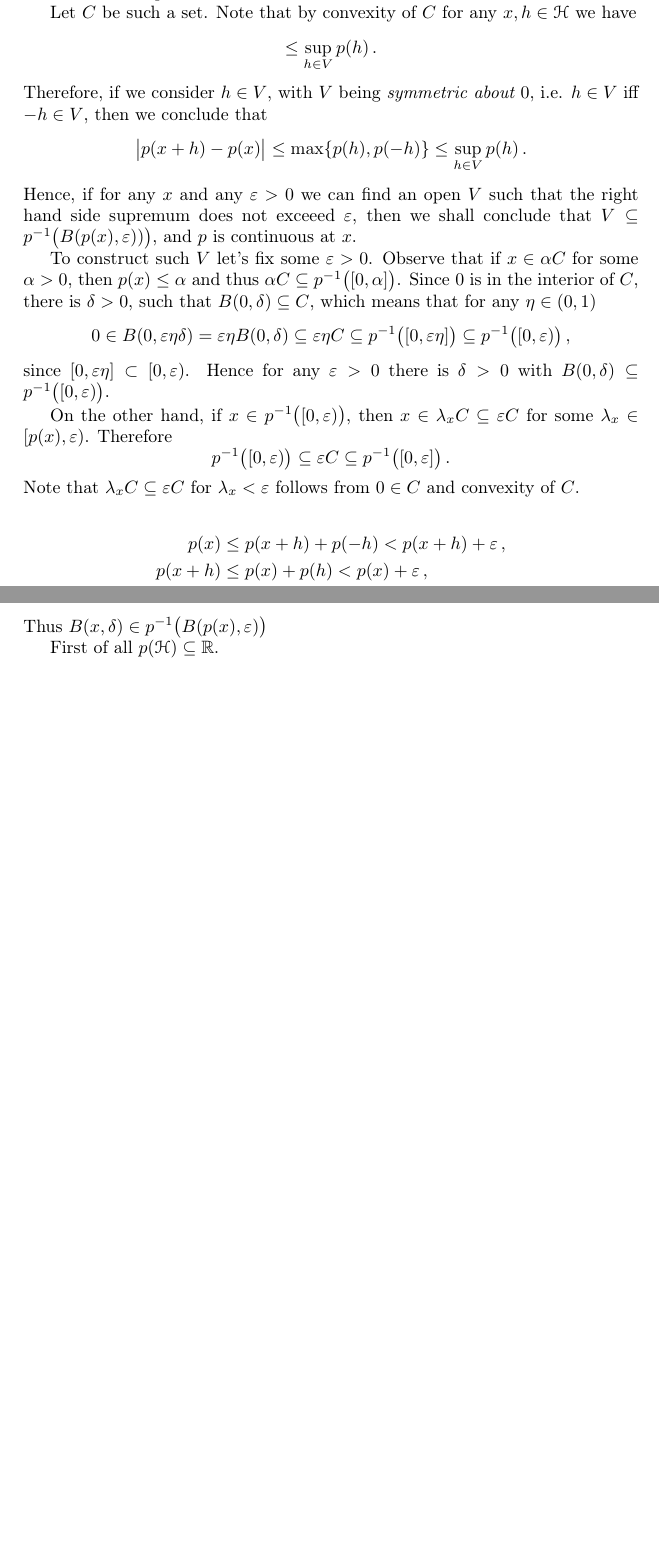
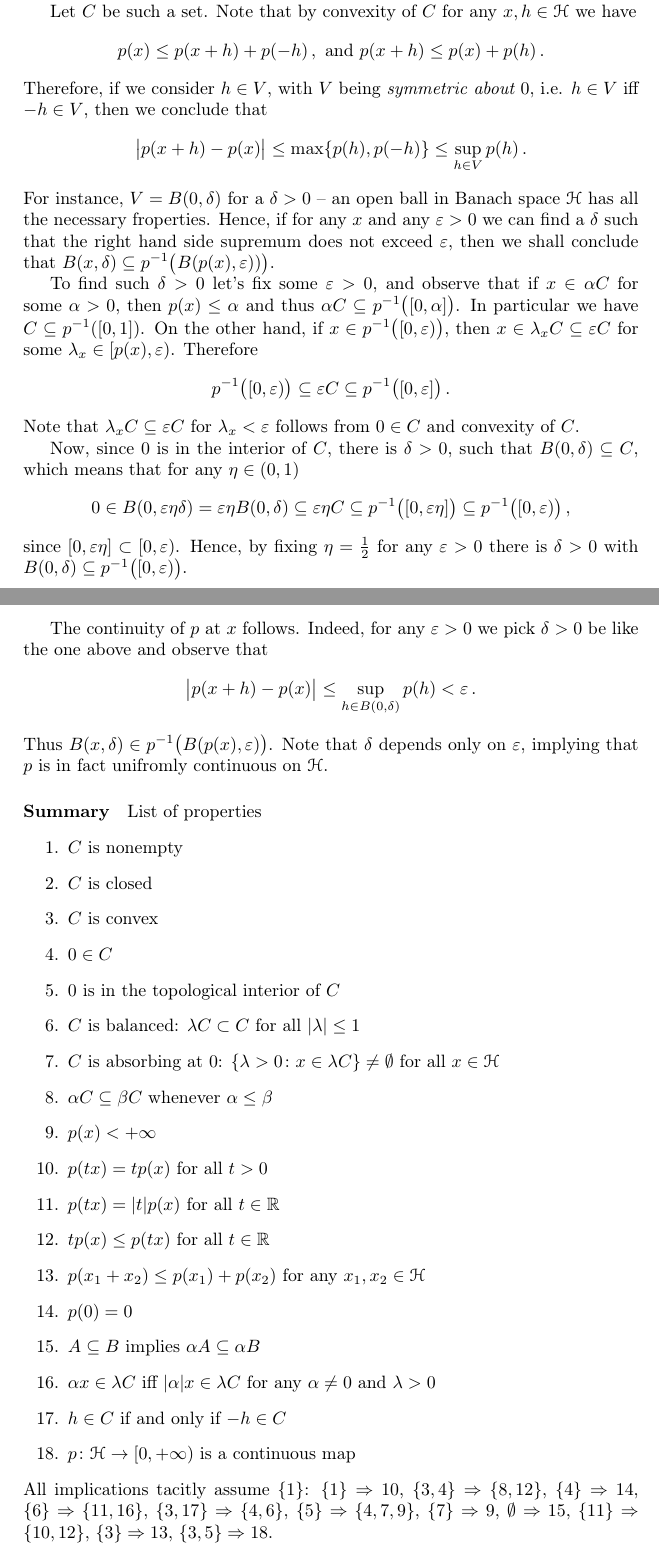
Before and after one commit to ivannz/general-scribbles, a LaTeX document (minkowski-functional.tex): two parts of pages 3 and 4 of 4, joined at a grey line, cut so that both start at the same text, the shorter picture padded with empty space. Compiled offline with pdfLaTeX.

Commit message:
updated continuity and added a summary

```diff
--- a/minkowski-functional.tex
+++ b/minkowski-functional.tex
@@ -236,19 +236,16 @@ for any $x\neq 0$. Therefore $p(x) < +\infty$ for any $x\in \Hcal$ for such $C$.
 
 We claim that for $p\colon \Hcal \to [0, +\infty]$ to be continuous, it suffices
 for $C$ to have $0$ in its interior, be closed and convex. Note that balancedness
-does not imply these properties: take a union of a closed convex cone and its mirrored
-counterpart.
+alone does not imply the first in the list of these properties, e.g. taking a union
+of a closed convex cone and its mirrored counterpart.
 
-Let $C$ be such a set. Note that by convexity of $C$ for any $x, h\in \Hcal$ we
-have
+Let $C$ be such a set. Note that by convexity of $C$ for any $x, h\in \Hcal$ we have
 \begin{equation*}
-  % p(x)
-  %   \leq p(x+h) + p(-h)
-  %   \,, \text{ and }
-  % p(x + h)
-  %   \leq p(x) + p(h)
-  %   \,,
-    \leq \sup_{h\in V} p(h)
+  p(x)
+    \leq p(x+h) + p(-h)
+    \,, \text{ and }
+  p(x + h)
+    \leq p(x) + p(h)
     \,.
 \end{equation*}
 Therefore, if we consider $h \in V$, with $V$ being {\it symmetric about $0$}, i.e.
@@ -259,54 +256,123 @@ $h\in V$ iff $-h\in V$, then we conclude that
     \leq \sup_{h\in V} p(h)
     \,.
 \end{equation*}
-Hence, if for any $x$ and any $\varepsilon > 0$ we can find an open $V$ such that
-the right hand side supremum does not exceeed $\varepsilon$, then  we shall conclude
-that $V \subseteq p^{-1}\bigl(B(p(x), \varepsilon))\bigr)$, and $p$ is continuous
-at $x$.
+For instance, $V = B(0, \delta)$ for a $\delta > 0$ -- an open ball in Banach space
+$\Hcal$ has all the necessary froperties. Hence, if for any $x$ and any $\varepsilon
+> 0$ we can find a $\delta$ such that the right hand side supremum does not exceed
+$\varepsilon$, then we shall conclude that $B(x, \delta) \subseteq p^{-1}\bigl(B(p(x),
+\varepsilon))\bigr)$. % in topological vector spaces the translation of an open set
+% is open, since translation is a homeomorphism.
 
-To construct such $V$ let's fix some $\varepsilon > 0$. Observe that if $x \in \alpha
-C$ for some $\alpha > 0$, then $p(x) \leq \alpha$ and thus $\alpha C \subseteq p^{-1}
-\bigl([0, \alpha] \bigr)$. Since $0$ is in the interior of $C$, there is $\delta > 0$,
-such that $B(0, \delta) \subseteq C$, which means that for any $\eta \in (0, 1)$
-\begin{equation*}
-  0 \in B(0, \varepsilon \eta \delta)
-    = \varepsilon \eta B(0, \delta)
-    \subseteq \varepsilon \eta C
-    \subseteq p^{-1}\bigl([0, \varepsilon \eta] \bigr)
-    \subseteq p^{-1}\bigl([0, \varepsilon) \bigr)
-    \,,
-\end{equation*}
-since $[0, \varepsilon \eta] \subset [0, \varepsilon)$. Hence for any $\varepsilon > 0$
-there is $\delta > 0$ with $B(0, \delta) \subseteq p^{-1}\bigl([0, \varepsilon) \bigr)$.
-
-
-
-On the other hand, if $x\in p^{-1}\bigl([0, \varepsilon)\bigr)$, then $x \in \lambda_x C
-\subseteq \varepsilon C$ for some $\lambda_x \in [p(x), \varepsilon)$. Therefore
+To find such $\delta > 0$ let's fix some $\varepsilon > 0$, and observe that if $x
+\in \alpha C$ for some $\alpha > 0$, then $p(x) \leq \alpha$ and thus $\alpha C \subseteq
+p^{-1}\bigl([0, \alpha] \bigr)$. In particular we have $C \subseteq p^{-1}([0, 1])$. On
+the other hand, if $x\in p^{-1}\bigl([0, \varepsilon)\bigr)$, then $x \in \lambda_x
+C \subseteq \varepsilon C$ for some $\lambda_x \in [p(x), \varepsilon)$. Therefore
 \begin{equation*}
   p^{-1}\bigl([0, \varepsilon)\bigr)
     \subseteq \varepsilon C
     \subseteq p^{-1}\bigl([0, \varepsilon]\bigr)
     \,.
 \end{equation*}
-Note that $\lambda_x C \subseteq \varepsilon C$ for $\lambda_x < \varepsilon$ follows from
-$0\in C$ and convexity of $C$.
+Note that $\lambda_x C \subseteq \varepsilon C$ for $\lambda_x < \varepsilon$ follows
+from $0\in C$ and convexity of $C$.
 
+Now, since $0$ is in the interior of $C$, there is $\delta > 0$, such that $B(0,
+\delta) \subseteq C$, which means that for any $\eta \in (0, 1)$
+\begin{equation*}
+  0 \in B(0, \varepsilon \eta \delta)
+    % scaling and translation of balls (continuous)
+    = \varepsilon \eta B(0, \delta)
+    % inflation is a monotone set-automorphism
+    \subseteq \varepsilon \eta C
+    % proven fact that $p(\alpha C) \subseteq [0, \alpha]$
+    \subseteq p^{-1}\bigl([0, \varepsilon \eta] \bigr)
+    % preimage is monotone
+    \subseteq p^{-1}\bigl([0, \varepsilon) \bigr)
+    \,,
+\end{equation*}
+since $[0, \varepsilon \eta] \subset [0, \varepsilon)$. Hence, by fixing $\eta =
+\tfrac12$ for any $\varepsilon > 0$ there is $\delta > 0$ with $B(0, \delta) \subseteq
+p^{-1}\bigl([0, \varepsilon) \bigr)$.
 
-\begin{align*}
-  p(x)
-    &\leq p(x+h) + p(-h) < p(x+h) + \varepsilon
-    \,, \\
-  p(x + h)
-    &\leq p(x) + p(h) < p(x) + \varepsilon
-    \,,
-\end{align*}
-Thus $B(x, \delta) \in p^{-1}\bigl(B(p(x), \varepsilon)\bigr)$
-
-
-First of all $p(\Hcal) \subseteq \real$.
-
+The continuity of $p$ at $x$ follows. Indeed, for any $\varepsilon > 0$ we pick
+$\delta > 0$ be like the one above and observe that
+\begin{equation*}
+  \bigl\lvert p(x + h) - p(x) \bigr\rvert
+    \leq \sup_{h\in B(0, \delta)} p(h)
+    < \varepsilon
+    \,.
+\end{equation*}
+Thus $B(x, \delta) \in p^{-1}\bigl(B(p(x), \varepsilon)\bigr)$. Note that $\delta$
+depends only on $\varepsilon$, implying that $p$ is in fact unifromly continuous on
+$\Hcal$.
 
 % paragraph continuity (end)
 
+\paragraph{Summary} % (fold)
+\label{par:summary}
+
+List of properties
+\begin{enumerate}
+  \item \label{pr01}
+    $C$ is nonempty
+  \item \label{pr02}
+    $C$ is closed
+  \item \label{pr03}
+    $C$ is convex
+  \item \label{pr04}
+    $0 \in C$
+  \item \label{pr05}
+    $0$ is in the topological interior of $C$
+  \item \label{pr06}
+    $C$ is balanced: $\lambda C \subset C$ for all $\lvert \lambda \rvert \leq 1$
+  \item \label{pr07}
+    $C$ is absorbing at $0$: $\{\lambda>0\colon x \in \lambda C \} \neq \emptyset$
+    for all $x\in \Hcal$
+  \item \label{pr08}
+    $\alpha C \subseteq \beta C$ whenever $\alpha \leq \beta$
+  \item \label{pr09}
+    $p(x) < +\infty$
+  \item \label{pr10}
+    $p(tx) = t p(x)$ for all $t > 0$
+  \item \label{pr11}
+    $p(tx) = \lvert t \rvert p(x)$ for all $t \in \real$
+  \item \label{pr12}
+    $t p(x) \leq p(t x)$ for all $t \in \real$
+  \item \label{pr13}
+    $p(x_1 + x_2) \leq p(x_1) + p(x_2)$ for any $x_1, x_2 \in \Hcal$
+  \item \label{pr14}
+    $p(0) = 0$
+  \item \label{pr15}
+    $A \subseteq B$ implies $\alpha A \subseteq \alpha B$
+  \item \label{pr16}
+    $\alpha x \in \lambda C$ iff $\lvert \alpha \rvert x \in \lambda C$ for any
+    $\alpha \neq 0$ and $\lambda > 0$
+  \item \label{pr17}
+    $h \in C$ if and only if $-h \in C$
+  \item \label{pr18}
+    $p\colon \Hcal \to [0, +\infty)$ is a continuous map
+\end{enumerate}
+All implications tacitly assume $\{\ref{pr01}\}$:
+$\{\ref{pr01}\} \Rightarrow \ref{pr10}$,
+$\{\ref{pr03}, \ref{pr04}\} \Rightarrow \{\ref{pr08}, \ref{pr12}\}$,
+$\{\ref{pr04}\} \Rightarrow \ref{pr14}$,
+$\{\ref{pr06}\} \Rightarrow \{\ref{pr11}, \ref{pr16}\}$,
+$\{\ref{pr03}, \ref{pr17}\} \Rightarrow \{\ref{pr04}, \ref{pr06}\}$,
+% Shown directly: if $x\in \lambda C$, then $x = \lambda z$ for some $z\in C$.
+% if $\lambda > 0$, then $h = z\in C$, if $\lambda = 0$, then $\{\ref{pr17}\}$
+% implies $0\in C$. Otherwise, $x = -\lvert \lambda\rvert z$ and $h = -z\in C$
+% since $z\in C$. Therefore $x = (1 - \lvert \lambda\rvert) 0 + \lvert \lambda\rvert h$
+% for $0, h\in C$, whence $x\in C$.
+% for any $h\in C$ we have $0 = \tfrac12 (-h) + \tfrac12 h$.
+$\{\ref{pr05}\} \Rightarrow \{\ref{pr04}, \ref{pr07}, \ref{pr09}\}$,
+$\{\ref{pr07}\} \Rightarrow \ref{pr09}$,
+$\emptyset \Rightarrow \ref{pr15}$,
+$\{\ref{pr11}\} \Rightarrow \{\ref{pr10}, \ref{pr12}\}$,
+$\{\ref{pr03}\} \Rightarrow \ref{pr13}$,
+$\{\ref{pr03}, \ref{pr05}\} \Rightarrow \ref{pr18}$.
+
+% paragraph summary (end)
+
+
 \end{document}
```
Also changed, not shown: minkowski-functional.tex (4 more changed lines).
